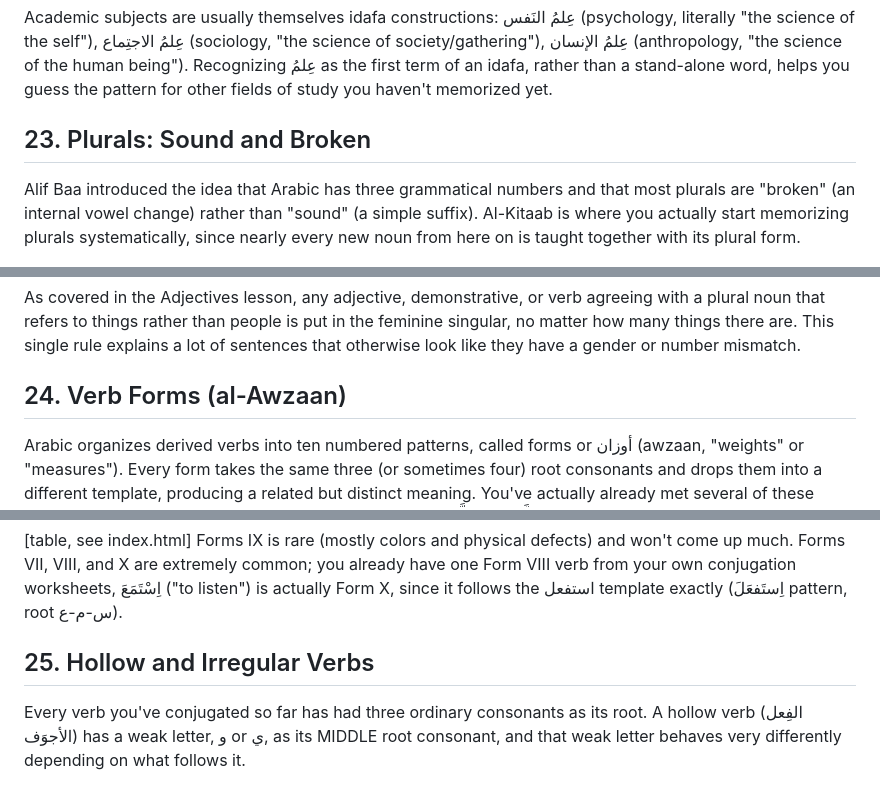
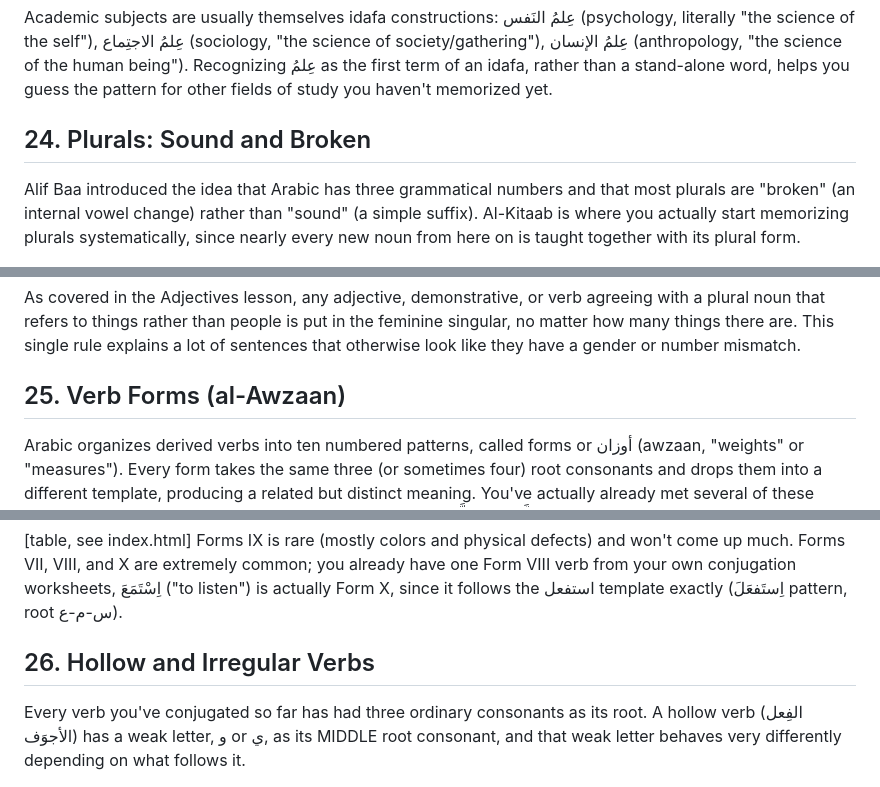
Before and after one commit to nicolasljulia/thisclassmakingmewannakms, a Markdown page: reference/grammar-guide.md, 3 parts joined by grey strips. GitHub-like rendering.

```diff
--- a/reference/grammar-guide.md
+++ b/reference/grammar-guide.md
@@ -422,7 +450,7 @@ Arabic kinship terms build up through idafa rather than through separate compoun
 ### An idafa hiding inside a compound topic name
 Academic subjects are usually themselves idafa constructions: عِلمُ النَفس (psychology, literally "the science of the self"), عِلمُ الاجتِماع (sociology, "the science of society/gathering"), عِلمُ الإنسان (anthropology, "the science of the human being"). Recognizing عِلمُ as the first term of an idafa, rather than a stand-alone word, helps you guess the pattern for other fields of study you haven't memorized yet.
 
-## 23. Plurals: Sound and Broken
+## 24. Plurals: Sound and Broken
 
 Alif Baa introduced the idea that Arabic has three grammatical numbers and that most plurals are "broken" (an internal vowel change) rather than "sound" (a simple suffix). Al-Kitaab is where you actually start memorizing plurals systematically, since nearly every new noun from here on is taught together with its plural form.
 
@@ -440,7 +468,7 @@ Every new noun from here on should be memorized together with its plural, the sa
 ### Non-human plural agreement, reviewed
 As covered in the Adjectives lesson, any adjective, demonstrative, or verb agreeing with a plural noun that refers to things rather than people is put in the feminine singular, no matter how many things there are. This single rule explains a lot of sentences that otherwise look like they have a gender or number mismatch.
 
-## 24. Verb Forms (al-Awzaan)
+## 25. Verb Forms (al-Awzaan)
 
 Arabic organizes derived verbs into ten numbered patterns, called forms or أوزان (awzaan, "weights" or "measures"). Every form takes the same three (or sometimes four) root consonants and drops them into a different template, producing a related but distinct meaning. You've actually already met several of these without the label: شاهَدَ (Form III), أراد and أحَبَّ (Form IV), تَكَلَّمَ and تَذَكَّرَ (Form V).
 
@@ -451,7 +479,7 @@ Once you can recognize the SHAPE of a verb form, you can guess its root even in
 [table, see index.html]
 Forms IX is rare (mostly colors and physical defects) and won't come up much. Forms VII, VIII, and X are extremely common; you already have one Form VIII verb from your own conjugation worksheets, اِسْتَمَعَ ("to listen") is actually Form X, since it follows the استفعل template exactly (اِستَفعَلَ pattern, root س-م-ع).
 
-## 25. Hollow and Irregular Verbs
+## 26. Hollow and Irregular Verbs
 
 Every verb you've conjugated so far has had three ordinary consonants as its root. A hollow verb (الفِعل الأجوَف) has a weak letter, و or ي, as its MIDDLE root consonant, and that weak letter behaves very differently depending on what follows it.
 
```
Also changed, not shown: other parts of reference/grammar-guide.md (+34 -6 lines), CLAUDE.md (+5 -3 lines), reference/course-info.md (+4 -0 lines).
